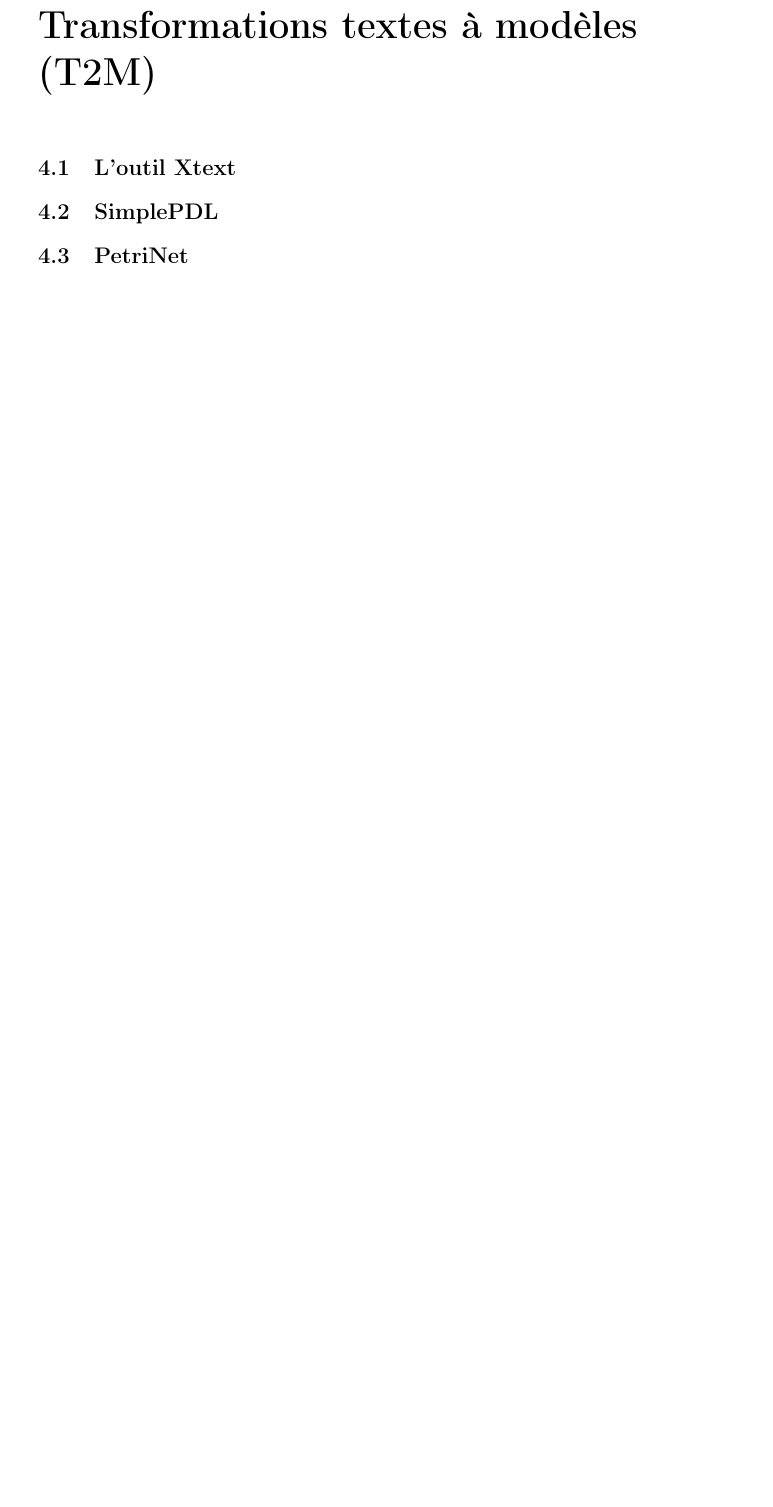
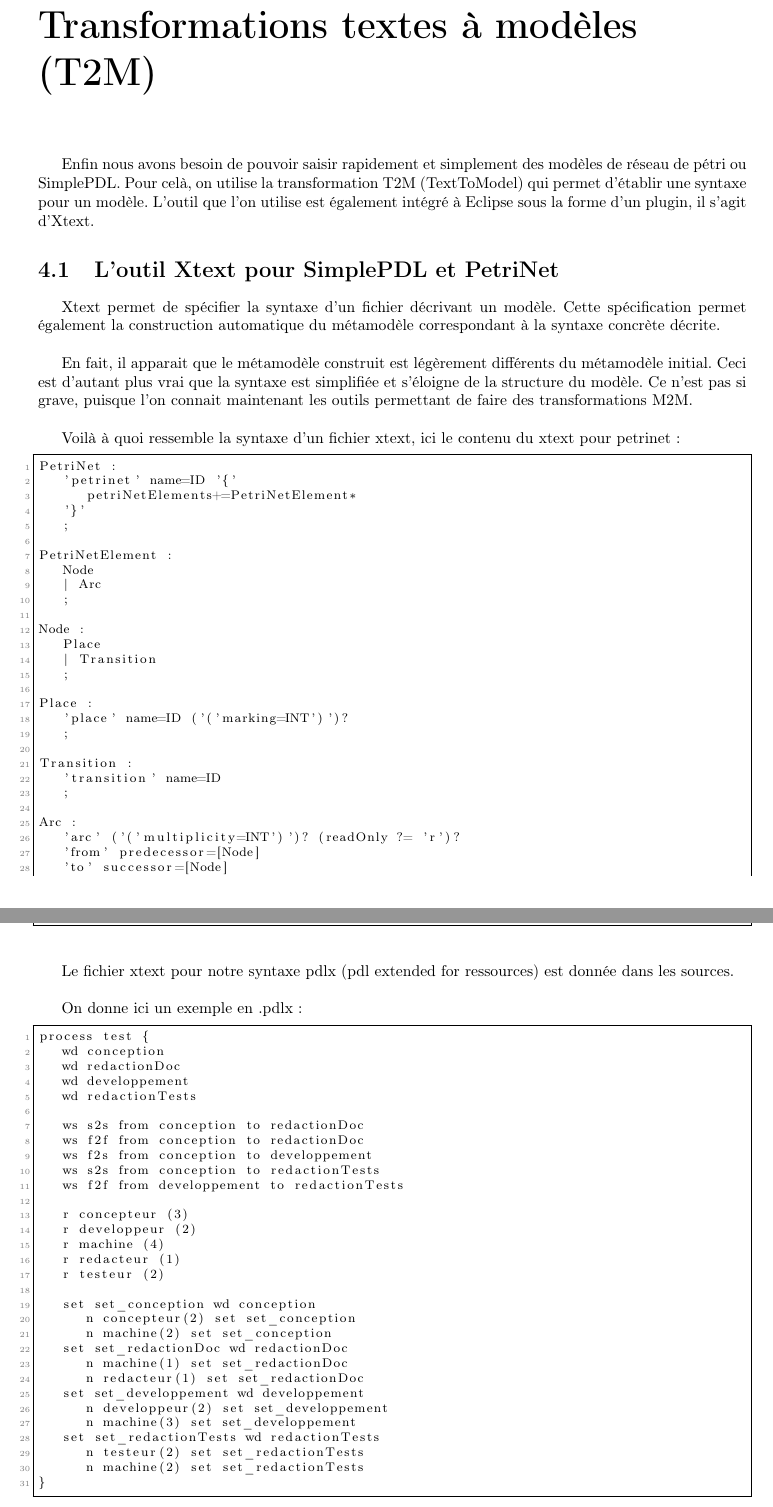
Before and after one commit to mpizenberg-archived/GLS_PROJET, a LaTeX document (Rapport/Sources/projet_rapport.tex, which reads Rapport/Sources/t2m/t2m.tex, Rapport/Sources/t2m/xtext.tex): part of page 12 of 12 before the commit and two parts of pages 12 and 13 of 14 after it, the two joined at a grey line, cut so that both start at the same text, the shorter picture padded with empty space. Compiled offline with pdfLaTeX.

Commit message:
fin du rapport

```diff
--- a/Rapport/Sources/projet_rapport.tex
+++ b/Rapport/Sources/projet_rapport.tex
@@ -42,6 +40,2 @@
-\section{L'outil Xtext}
-%\input{t2m/xtext.tex}
-\section{SimplePDL}
-%\input{t2m/pdl.tex}
-\section{PetriNet}
-%\input{t2m/petri.tex}
+\input{t2m/t2m.tex}
+\section{L'outil Xtext pour SimplePDL et PetriNet}
--- /dev/null
+++ b/Rapport/Sources/t2m/t2m.tex
@@ -0,0 +1,3 @@
+Enfin nous avons besoin de pouvoir saisir rapidement et simplement des modèles de réseau de pétri ou SimplePDL.
+Pour celà, on utilise la transformation T2M (TextToModel) qui permet d'établir une syntaxe pour un modèle.
+L'outil que l'on utilise est également intégré à Eclipse sous la forme d'un plugin, il s'agit d'Xtext.
--- /dev/null
+++ b/Rapport/Sources/t2m/xtext.tex
@@ -0,0 +1,81 @@
+Xtext permet de spécifier la syntaxe d'un fichier décrivant un modèle.
+Cette spécification permet également la construction automatique du métamodèle correspondant à la syntaxe concrète décrite.\\
+
+En fait, il apparait que le métamodèle construit est légèrement différents du métamodèle initial.
+Ceci est d'autant plus vrai que la syntaxe est simplifiée et s'éloigne de la structure du modèle.
+Ce n'est pas si grave, puisque l'on connait maintenant les outils permettant de faire des transformations M2M.\\
+
+Voilà à quoi ressemble la syntaxe d'un fichier xtext, ici le contenu du xtext pour petrinet :
+
+\lstset{
+   language={}
+}
+\begin{lstlisting}
+PetriNet :
+   'petrinet' name=ID '{'
+      petriNetElements+=PetriNetElement*
+   '}'
+   ;
+
+PetriNetElement :
+   Node
+   | Arc
+   ;
+
+Node :
+   Place
+   | Transition
+   ;
+
+Place :
+   'place' name=ID ('('marking=INT')')?
+   ;
+
+Transition :
+   'transition' name=ID
+   ;
+
+Arc :
+   'arc' ('('multiplicity=INT')')? (readOnly ?= 'r')?
+   'from' predecessor=[Node]
+   'to' successor=[Node]
+   ;
+\end{lstlisting}
+
+Le fichier xtext pour notre syntaxe pdlx (pdl extended for ressources) est donnée dans les sources.\\
+
+On donne ici un exemple en .pdlx :
+
+\begin{lstlisting}
+process test {
+   wd conception
+   wd redactionDoc
+   wd developpement
+   wd redactionTests
+
+   ws s2s from conception to redactionDoc
+   ws f2f from conception to redactionDoc
+   ws f2s from conception to developpement
+   ws s2s from conception to redactionTests
+   ws f2f from developpement to redactionTests
+
+   r concepteur (3)
+   r developpeur (2)
+   r machine (4)
+   r redacteur (1)
+   r testeur (2)
+
+   set set_conception wd conception
+      n concepteur(2) set set_conception
+      n machine(2) set set_conception
+   set set_redactionDoc wd redactionDoc
+      n machine(1) set set_redactionDoc
+      n redacteur(1) set set_redactionDoc
+   set set_developpement wd developpement
+      n developpeur(2) set set_developpement
+      n machine(3) set set_developpement
+   set set_redactionTests wd redactionTests
+      n testeur(2) set set_redactionTests
+      n machine(2) set set_redactionTests
+}
+\end{lstlisting}
```
Also changed, not shown: Rapport/Sources/ccl.tex (added, +5 -0 lines), Rapport/Sources/m2t/acceleo.tex (added, +22 -0 lines), Rapport/Sources/m2t/m2t.tex (added, +4 -0 lines), Rapport/Sources/m2t/petri.tex (+16 -3 lines), Rapport/Images/WD2petri.svg, Rapport/Sources/projet_rapport.pdf, Rapport/Sources/projet_rapport.tex (12 more changed lines), Rapport/Sources/t2m/xtext.tex (12 more changed lines), 2 other files.
